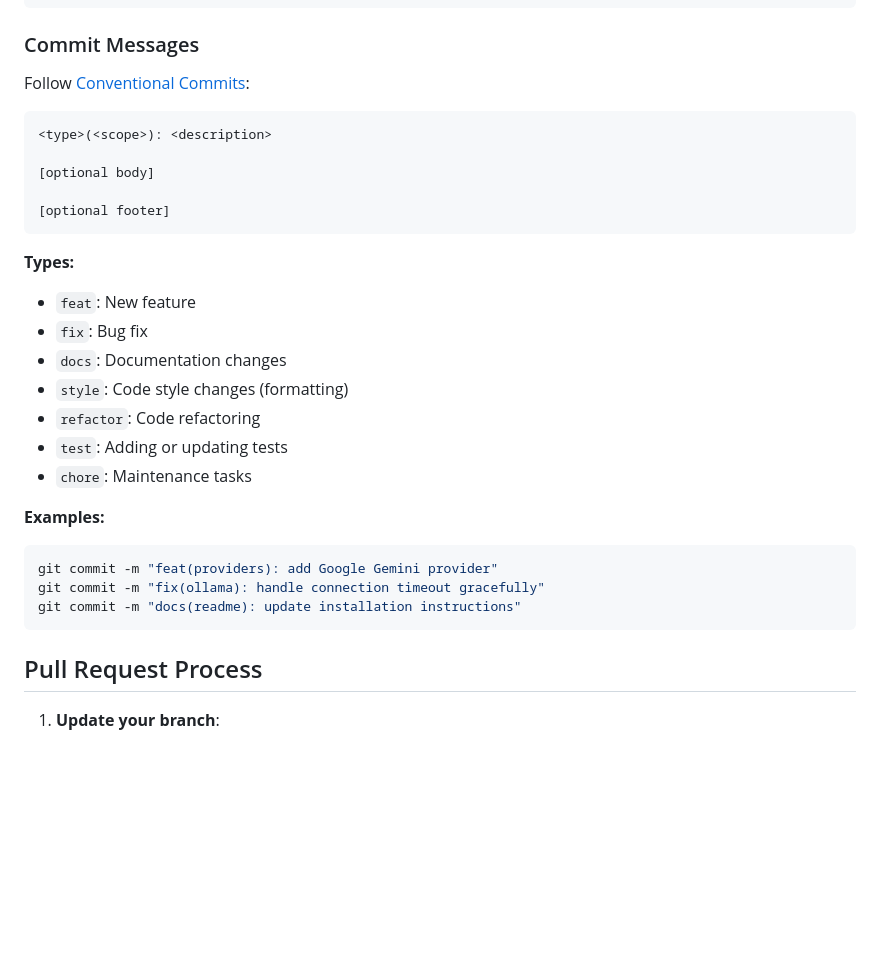
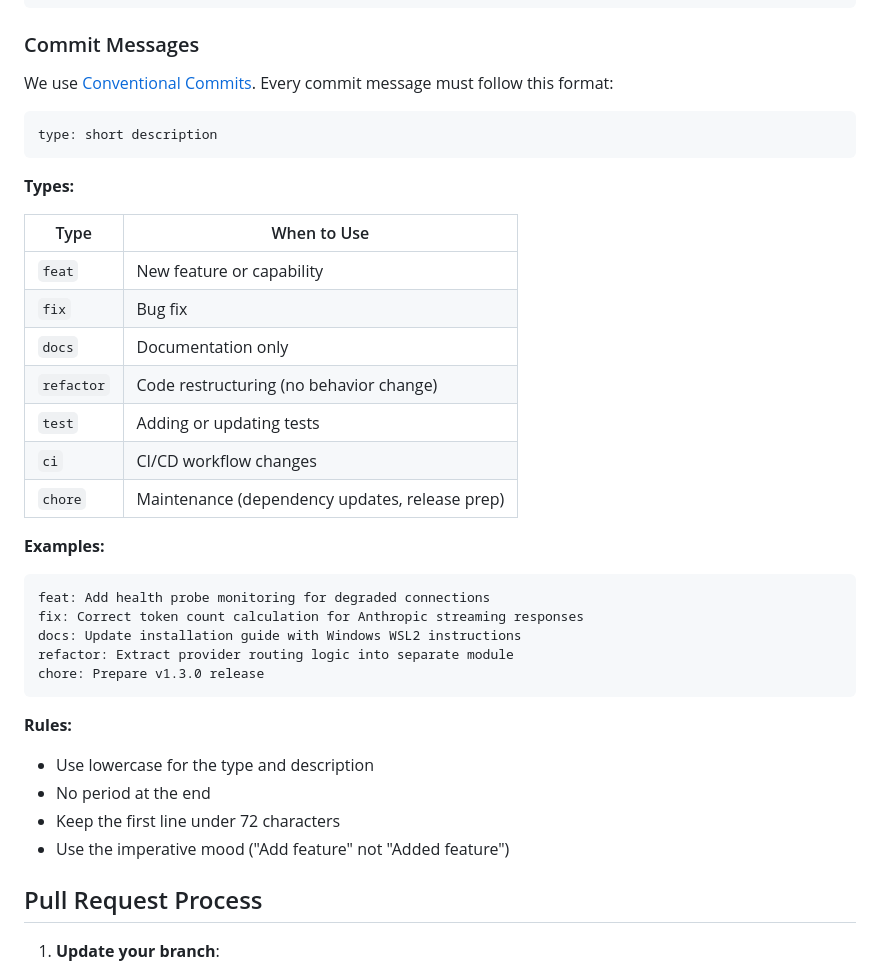
Before and after one commit to openclaw-community/openclaw-hub, a Markdown page: CONTRIBUTING.md, the part around the change. Rendered like a GitHub page; blank space fills up the shorter version.

Commit message:
docs: Add conventional commits guide to CONTRIBUTING.md

````diff
--- a/CONTRIBUTING.md
+++ b/CONTRIBUTING.md
@@ -94,31 +94,38 @@ git checkout -b feature/your-feature-name
 
 ### Commit Messages
 
-Follow [Conventional Commits](https://www.conventionalcommits.org/):
+We use [Conventional Commits](https://www.conventionalcommits.org/). Every commit message must follow this format:
 
 ```
-<type>(<scope>): <description>
-
-[optional body]
-
-[optional footer]
+type: short description
 ```
 
 **Types:**
-- `feat`: New feature
-- `fix`: Bug fix
-- `docs`: Documentation changes
-- `style`: Code style changes (formatting)
-- `refactor`: Code refactoring
-- `test`: Adding or updating tests
-- `chore`: Maintenance tasks
+
+| Type | When to Use |
+|------|-------------|
+| `feat` | New feature or capability |
+| `fix` | Bug fix |
+| `docs` | Documentation only |
+| `refactor` | Code restructuring (no behavior change) |
+| `test` | Adding or updating tests |
+| `ci` | CI/CD workflow changes |
+| `chore` | Maintenance (dependency updates, release prep) |
 
 **Examples:**
-```bash
-git commit -m "feat(providers): add Google Gemini provider"
-git commit -m "fix(ollama): handle connection timeout gracefully"
-git commit -m "docs(readme): update installation instructions"
 ```
+feat: Add health probe monitoring for degraded connections
+fix: Correct token count calculation for Anthropic streaming responses
+docs: Update installation guide with Windows WSL2 instructions
+refactor: Extract provider routing logic into separate module
+chore: Prepare v1.3.0 release
+```
+
+**Rules:**
+- Use lowercase for the type and description
+- No period at the end
+- Keep the first line under 72 characters
+- Use the imperative mood ("Add feature" not "Added feature")
 
 ## Pull Request Process
 
````
